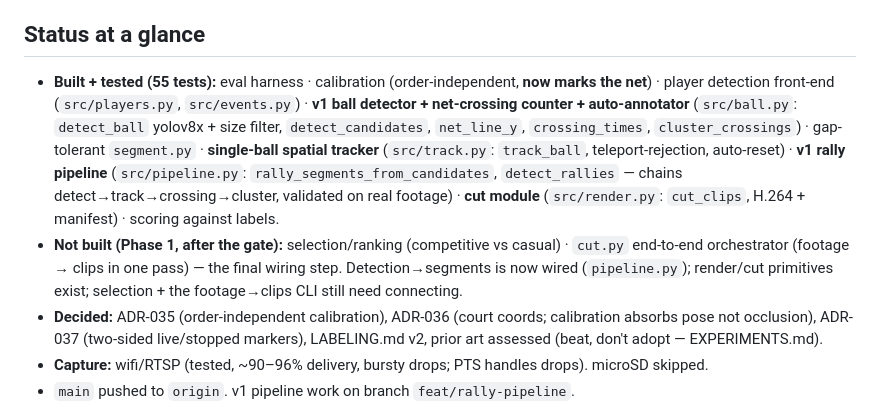
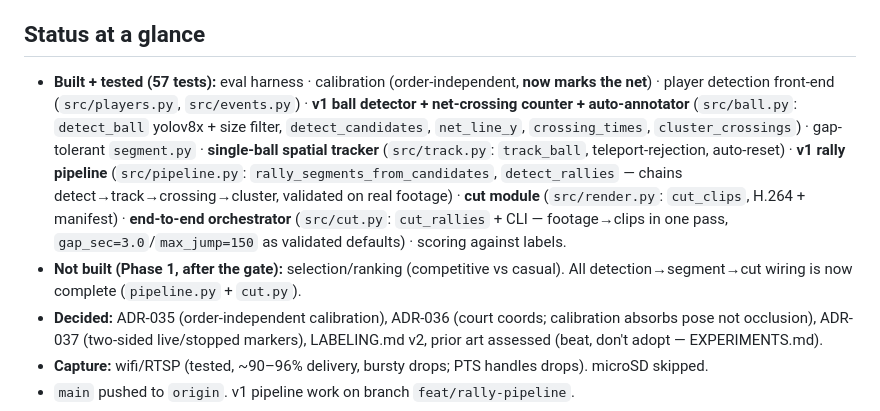
Before and after one commit to tonychu805/pic-vision, a Markdown page: PROGRESS.md, the part around the change. GitHub-like rendering.

Commit message:
docs(progress): mark cut.py as built, 55→57 tests
Co-Authored-By: Claude Opus 4.8 <noreply@anthropic.com>
Claude-Session: https://claude.ai/code/session_01Jfa3eubELzn7juEPC4nQke

```diff
--- a/PROGRESS.md
+++ b/PROGRESS.md
@@ -34,8 +34,8 @@ Concrete windows from the compromised clips, human-verified, to check any detect
 
 ## Status at a glance
 
-- **Built + tested (55 tests):** eval harness · calibration (order-independent, **now marks the net**) · player detection front-end (`src/players.py`, `src/events.py`) · **v1 ball detector + net-crossing counter + auto-annotator** (`src/ball.py`: `detect_ball` yolov8x + size filter, `detect_candidates`, `net_line_y`, `crossing_times`, `cluster_crossings`) · gap-tolerant `segment.py` · **single-ball spatial tracker** (`src/track.py`: `track_ball`, teleport-rejection, auto-reset) · **v1 rally pipeline** (`src/pipeline.py`: `rally_segments_from_candidates`, `detect_rallies` — chains detect→track→crossing→cluster, validated on real footage) · **cut module** (`src/render.py`: `cut_clips`, H.264 + manifest) · scoring against labels.
-- **Not built (Phase 1, after the gate):** selection/ranking (competitive vs casual) · `cut.py` end-to-end orchestrator (footage → clips in one pass) — the final wiring step. Detection→segments is now wired (`pipeline.py`); render/cut primitives exist; selection + the footage→clips CLI still need connecting.
+- **Built + tested (57 tests):** eval harness · calibration (order-independent, **now marks the net**) · player detection front-end (`src/players.py`, `src/events.py`) · **v1 ball detector + net-crossing counter + auto-annotator** (`src/ball.py`: `detect_ball` yolov8x + size filter, `detect_candidates`, `net_line_y`, `crossing_times`, `cluster_crossings`) · gap-tolerant `segment.py` · **single-ball spatial tracker** (`src/track.py`: `track_ball`, teleport-rejection, auto-reset) · **v1 rally pipeline** (`src/pipeline.py`: `rally_segments_from_candidates`, `detect_rallies` — chains detect→track→crossing→cluster, validated on real footage) · **cut module** (`src/render.py`: `cut_clips`, H.264 + manifest) · **end-to-end orchestrator** (`src/cut.py`: `cut_rallies` + CLI — footage→clips in one pass, `gap_sec=3.0`/`max_jump=150` as validated defaults) · scoring against labels.
+- **Not built (Phase 1, after the gate):** selection/ranking (competitive vs casual). All detection→segment→cut wiring is now complete (`pipeline.py` + `cut.py`).
 - **Decided:** ADR-035 (order-independent calibration), ADR-036 (court coords; calibration absorbs pose not occlusion), ADR-037 (two-sided live/stopped markers), LABELING.md v2, prior art assessed (beat, don't adopt — EXPERIMENTS.md).
 - **Capture:** wifi/RTSP (tested, ~90–96% delivery, bursty drops; PTS handles drops). microSD skipped.
 - `main` pushed to `origin`. v1 pipeline work on branch `feat/rally-pipeline`.
```
